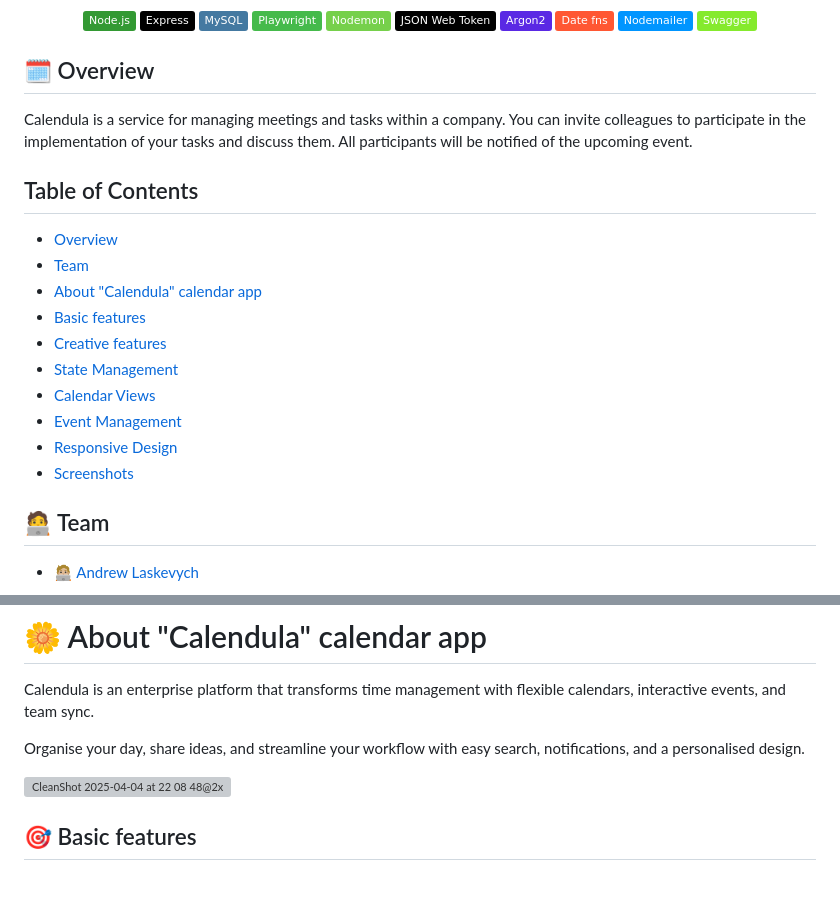
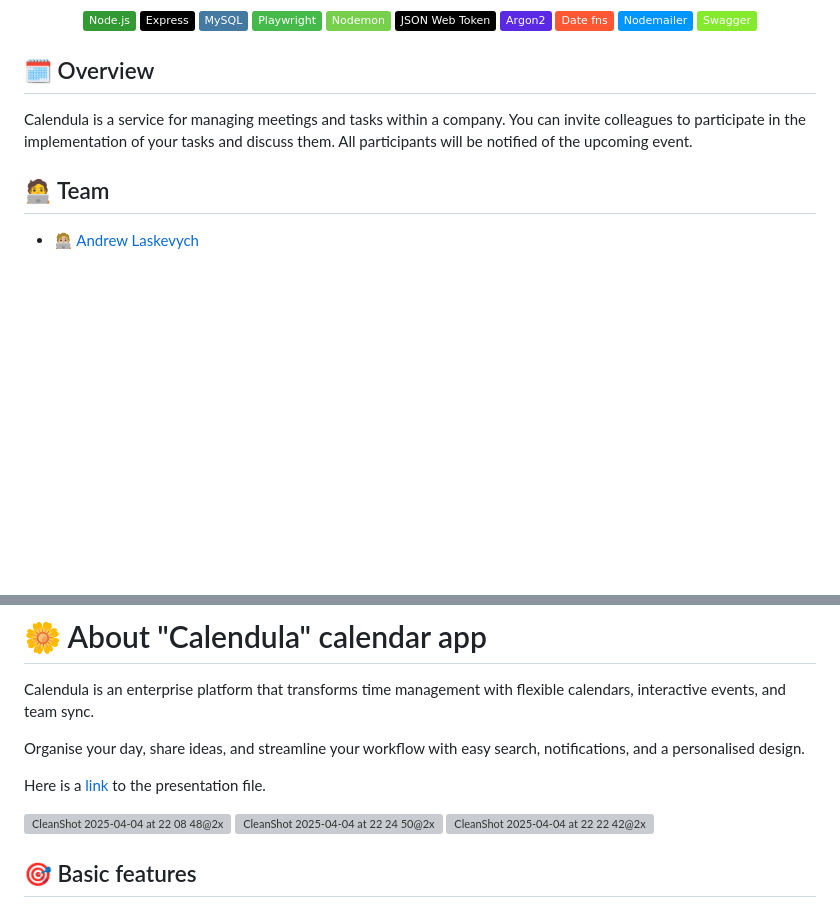
Before and after one commit to Strawberry-Team/ucode-connect-Track-FullStack-chronos-Calendula-backend, a Markdown page: README.md, 2 parts joined by grey strips. Drawn GitHub-style; badges without logos; blank space fills up the shorter version; grey boxes are pictures that could not be loaded.

```diff
--- a/README.md
+++ b/README.md
@@ -24,20 +24,6 @@ All participants will be notified of the upcoming event.
 
 
 
-## Table of Contents
-- [Overview](#overview)
-- [Team](#team)
-- [About "Calendula" calendar app](#about-calendula-calendar-app)
-- [Basic features](#basic-features)
-- [Creative features](#creative-features)
-- [State Management](#state-management)
-- [Calendar Views](#calendar-views)
-- [Event Management](#event-management)
-- [Responsive Design](#responsive-design)
-- [Screenshots](#screenshots)
-
-
-
 ## 🧑‍💻 Team
 <div>
     <ul>
@@ -61,7 +47,12 @@ Calendula is an enterprise platform that transforms time management with flexibl
 
 Organise your day, share ideas, and streamline your workflow with easy search, notifications, and a personalised design.
 
+Here is a [link](https://docs.google.com/presentation/d/1cx73MW6W2gJM0PKssESfrSjnQ0xaxIa3/edit?usp=sharing) to the presentation file.</p>
+
 ![CleanShot 2025-04-04 at 22 08 48@2x](https://github.com/user-attachments/assets/d7ba631f-5a18-435d-aab4-922ec6139a56)
+![CleanShot 2025-04-04 at 22 24 50@2x](https://github.com/user-attachments/assets/af5899fb-ac8d-4152-ad79-d6b3a58a2fbd)
+![CleanShot 2025-04-04 at 22 22 42@2x](https://github.com/user-attachments/assets/f8c37dbe-48a0-4d73-ba2e-b2ca3f85d47c)
+
 
 
 ## 🎯 Basic features
```
Also changed, not shown: other parts of README.md (+4 -0 lines).
